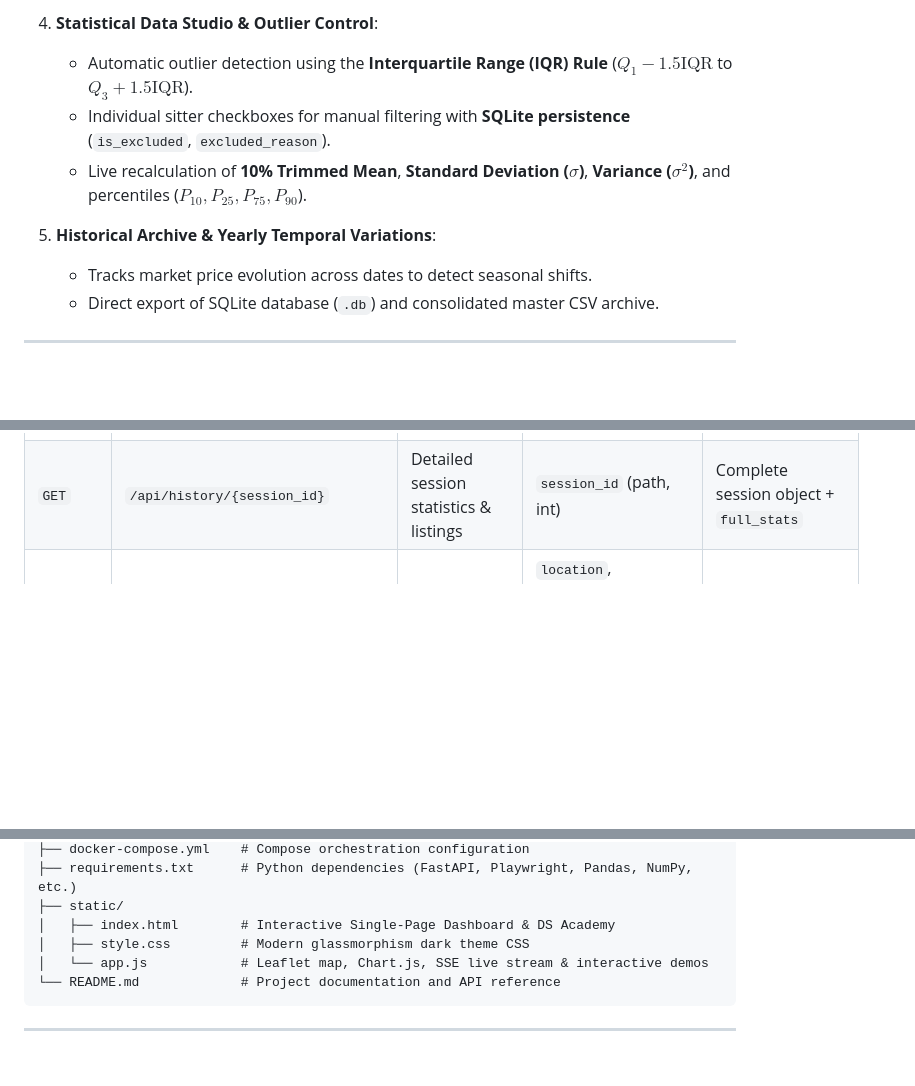
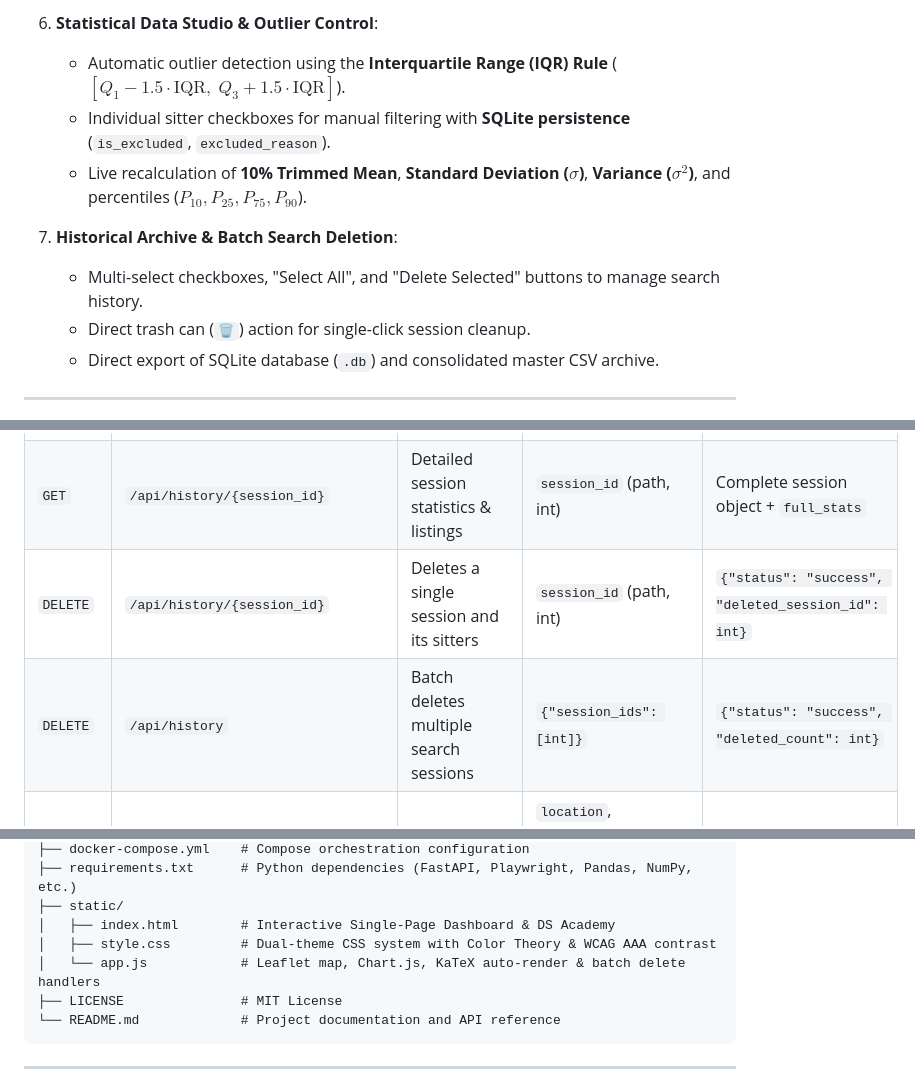
Before and after one commit to dagudelob/Rover-rate-analisis, a Markdown page: README.md, 3 parts joined by grey strips. GitHub-like rendering; blank space fills up the shorter version.

````diff
--- a/README.md
+++ b/README.md
@@ -31,11 +41,12 @@ An end-to-end **Data Science & Market Intelligence Platform** for **Rover.com**.
 
-4. **Statistical Data Studio & Outlier Control**:
-   - Automatic outlier detection using the **Interquartile Range (IQR) Rule** ($Q_1 - 1.5\text{IQR}$ to $Q_3 + 1.5\text{IQR}$).
+6. **Statistical Data Studio & Outlier Control**:
+   - Automatic outlier detection using the **Interquartile Range (IQR) Rule** ($[Q_1 - 1.5\cdot\text{IQR}, \; Q_3 + 1.5\cdot\text{IQR}]$).
    - Individual sitter checkboxes for manual filtering with **SQLite persistence** (`is_excluded`, `excluded_reason`).
    - Live recalculation of **10% Trimmed Mean**, **Standard Deviation ($\sigma$)**, **Variance ($\sigma^2$)**, and percentiles ($P_{10}, P_{25}, P_{75}, P_{90}$).
 
-5. **Historical Archive & Yearly Temporal Variations**:
-   - Tracks market price evolution across dates to detect seasonal shifts.
+7. **Historical Archive & Batch Search Deletion**:
+   - Multi-select checkboxes, "Select All", and "Delete Selected" buttons to manage search history.
+   - Direct trash can (`🗑️`) action for single-click session cleanup.
    - Direct export of SQLite database (`.db`) and consolidated master CSV archive.
 
 ---
@@ -78,6 +89,8 @@ Interactive documentation is available at **`http://localhost:8000/docs`** (Swag
 | `GET` | `/api/services` | Returns supported Rover service types | None | `{"dog-walking": "Dog Walking", ...}` |
 | `GET` | `/api/history` | Lists all historical scraping sessions | None | `{"sessions": [...]}` |
 | `GET` | `/api/history/{session_id}` | Detailed session statistics & listings | `session_id` (path, int) | Complete session object + `full_stats` |
+| `DELETE`| `/api/history/{session_id}`| Deletes a single session and its sitters | `session_id` (path, int) | `{"status": "success", "deleted_session_id": int}` |
+| `DELETE`| `/api/history` | Batch deletes multiple search sessions | `{"session_ids": [int]}` | `{"status": "success", "deleted_count": int}` |
 | `GET` | `/api/scrape/stream` | Multi-page scraping live SSE stream | `location`, `service_type`, `radius_km`, `max_pages`, `max_results` | `text/event-stream` SSE events |
 | `POST` | `/api/analytics/recalculate` | Dynamic stats re-calculation | `{"session_id": int, "excluded_indices": [int], "records": [...]}` | `{"stats": {...}, "auto_outliers": [...]}` |
 | `POST` | `/api/sitters/{sitter_id}/exclude` | Persists sitter exclusion in SQLite | `sitter_id` (path), `{"is_excluded": bool, "reason": str}` | `{"status": "success", "sitter_id": int}` |
@@ -166,8 +180,9 @@ uvicorn main:app --host 0.0.0.0 --port 8000 --reload
 ├── requirements.txt      # Python dependencies (FastAPI, Playwright, Pandas, NumPy, etc.)
 ├── static/
 │   ├── index.html        # Interactive Single-Page Dashboard & DS Academy
-│   ├── style.css         # Modern glassmorphism dark theme CSS
-│   └── app.js            # Leaflet map, Chart.js, SSE live stream & interactive demos
+│   ├── style.css         # Dual-theme CSS system with Color Theory & WCAG AAA contrast
+│   └── app.js            # Leaflet map, Chart.js, KaTeX auto-render & batch delete handlers
+├── LICENSE               # MIT License
 └── README.md             # Project documentation and API reference
 ```
 
````
Also changed, not shown: other parts of README.md (+19 -8 lines).
